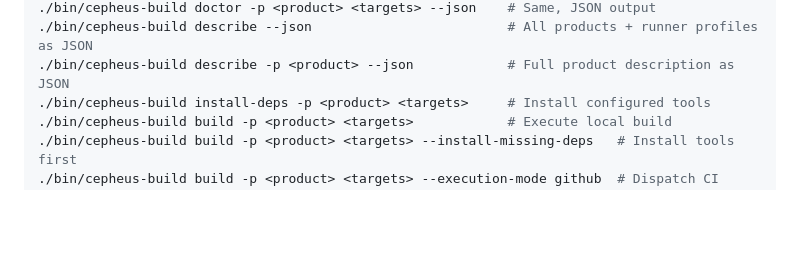
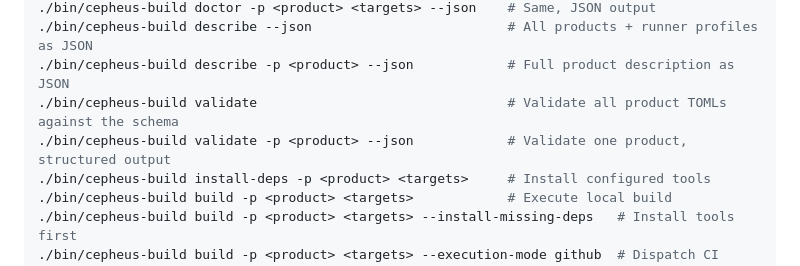
Before and after one commit to CepheusLabs/cepheus-build, a Markdown page: CLAUDE.md, the part around the change. Rendered like a GitHub page; blank space fills up the shorter version.

Commit message:
docs: document validate command + --json additions in CLAUDE.md
Co-Authored-By: Claude Opus 4.8 <noreply@anthropic.com>

```diff
--- a/CLAUDE.md
+++ b/CLAUDE.md
@@ -31,6 +31,8 @@ Run via `./bin/cepheus-build` (a thin `sys.path` shim into `cepheus_build.cli:ma
 ./bin/cepheus-build doctor -p <product> <targets> --json    # Same, JSON output
 ./bin/cepheus-build describe --json                         # All products + runner profiles as JSON
 ./bin/cepheus-build describe -p <product> --json            # Full product description as JSON
+./bin/cepheus-build validate                                # Validate all product TOMLs against the schema
+./bin/cepheus-build validate -p <product> --json            # Validate one product, structured output
 ./bin/cepheus-build install-deps -p <product> <targets>     # Install configured tools
 ./bin/cepheus-build build -p <product> <targets>            # Execute local build
 ./bin/cepheus-build build -p <product> <targets> --install-missing-deps   # Install tools first
```
